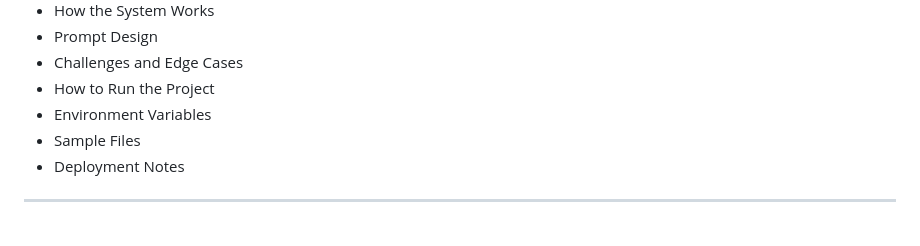
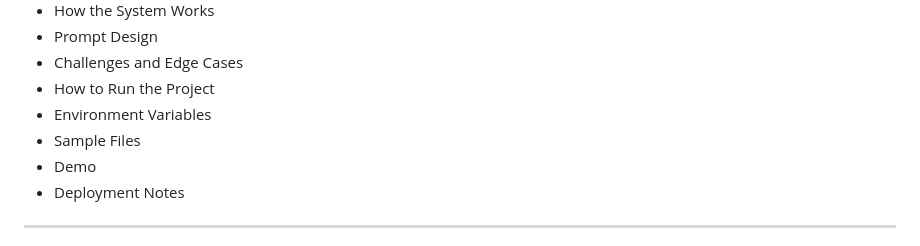
Before and after one commit to abduragimova/ai-caption-creator, a Markdown page: README.md, the part around the change. Drawn GitHub-style.

```diff
--- a/README.md
+++ b/README.md
@@ -12,6 +12,7 @@
 - How to Run the Project
 - Environment Variables
 - Sample Files
+- Demo
 - Deployment Notes
 
 ---
```
